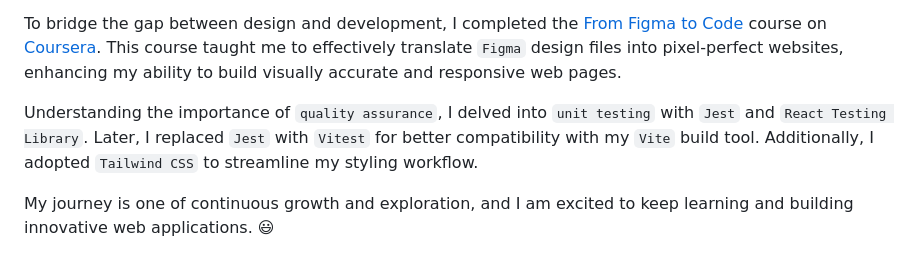
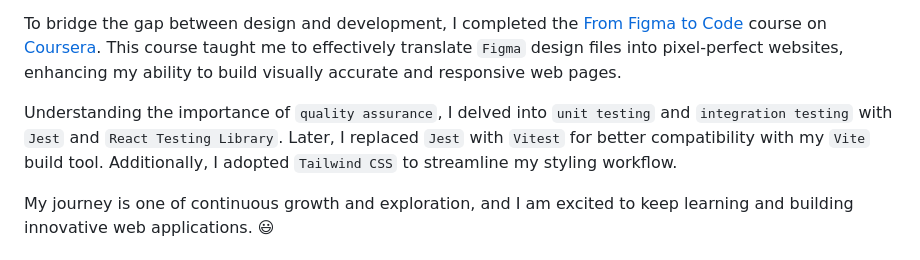
Before and after one commit to ArinzeGit/Arinze-Owoh-Portfolio, a Markdown page: README.md, the part around the change. Drawn GitHub-style.

```diff
--- a/README.md
+++ b/README.md
@@ -31,7 +31,7 @@ With a solid foundation in `JavaScript`, I advanced to learning `React`, `React-
 
 To bridge the gap between design and development, I completed the [From Figma to Code](https://www.coursera.org/learn/from-figma-to-code) course on [Coursera](https://www.coursera.org/). This course taught me to effectively translate `Figma` design files into pixel-perfect websites, enhancing my ability to build visually accurate and responsive web pages.
 
-Understanding the importance of `quality assurance`, I delved into `unit testing` with `Jest` and `React Testing Library`. Later, I replaced `Jest` with `Vitest` for better compatibility with my `Vite` build tool. Additionally, I adopted `Tailwind CSS` to streamline my styling workflow.
+Understanding the importance of `quality assurance`, I delved into `unit testing` and `integration testing` with `Jest` and `React Testing Library`. Later, I replaced `Jest` with `Vitest` for better compatibility with my `Vite` build tool. Additionally, I adopted `Tailwind CSS` to streamline my styling workflow.
 
 My journey is one of continuous growth and exploration, and I am excited to keep learning and building innovative web applications. 😃
 
```
